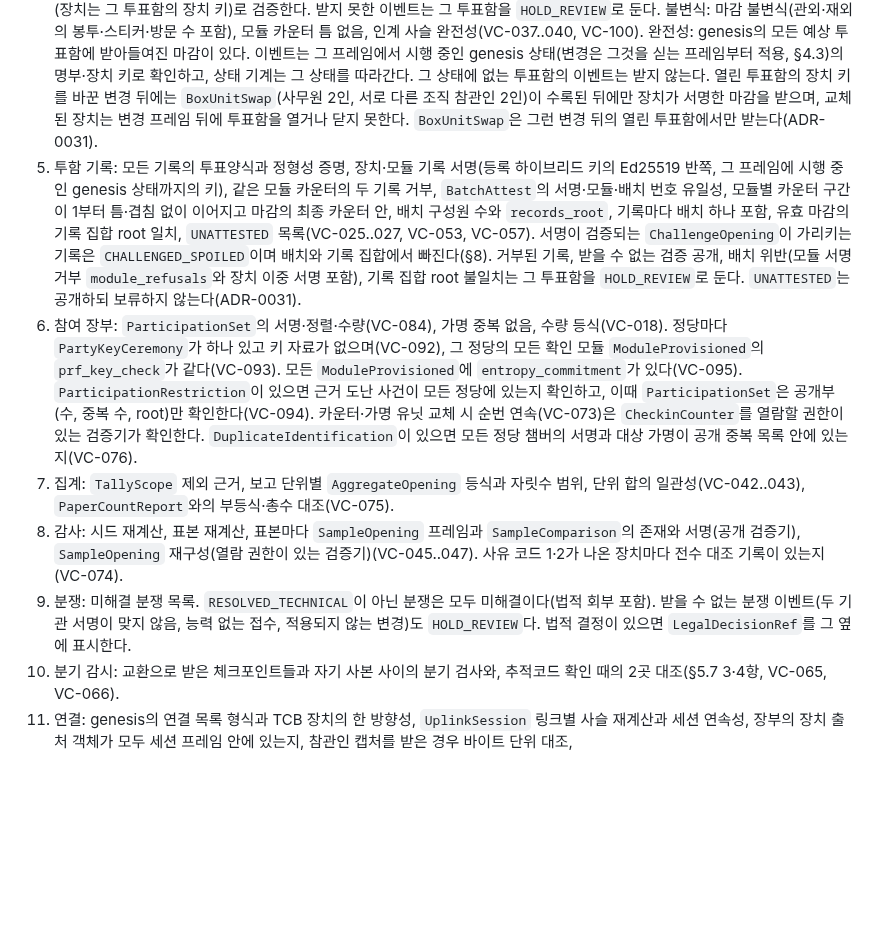
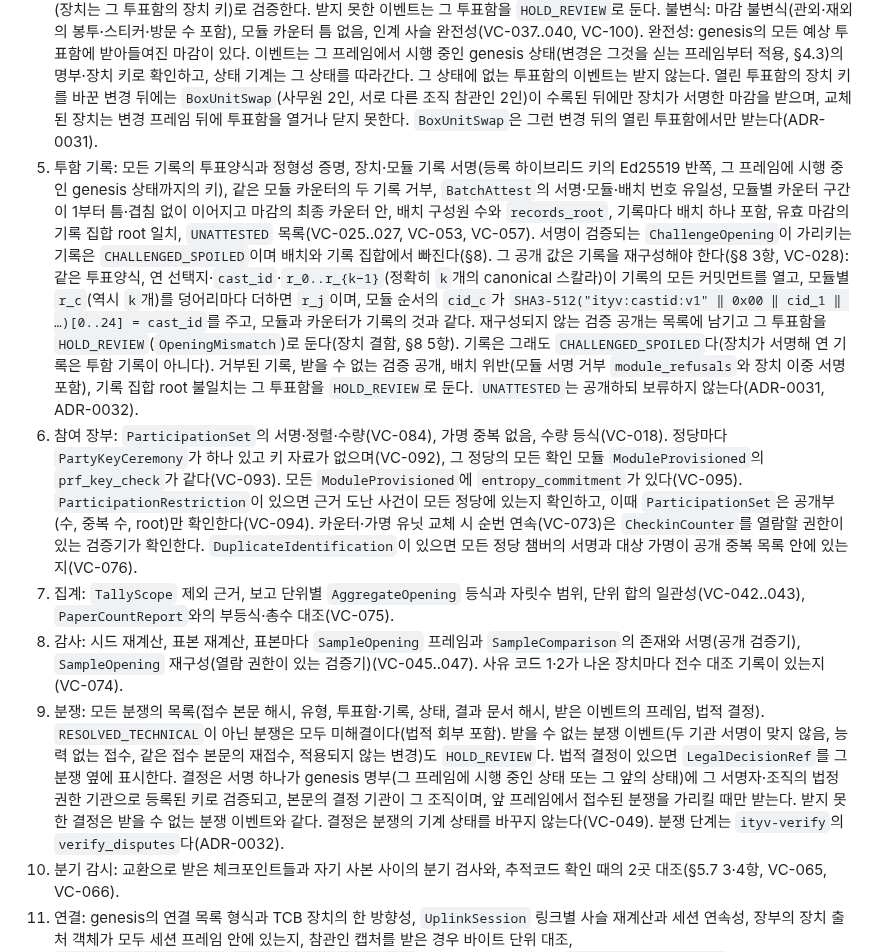
Before and after one commit to dudueul/ityv, a Markdown page: docs/spec/PROTOCOL.md, the part around the change. Rendered like a GitHub page; blank space fills up the shorter version.

```diff
--- a/docs/spec/PROTOCOL.md
+++ b/docs/spec/PROTOCOL.md
@@ -549,11 +549,11 @@ genesis는 선거 시작 후 변경되지 않는다. 장치 교체 등 불가피
 2. 체크포인트 사슬: 각 체크포인트의 서명 정족수와 다양성(genesis 증인 집합), `previous_checkpoint_hash`, `tree_size` 단조, 같은 선거·장부·키 집합과 genesis 핀, 자기 프레임보다 앞선 프레임만 덮음, `root_hash`·`box_close_root`·`dispute_root`를 장부에서 다시 계산한 값과 일치(VC-011..014). `box_close_root`는 덮는 프레임에서 받은 모든 `BoxClose` 객체 해시, `dispute_root`는 덮는 프레임의 분쟁 이벤트를 분쟁 상태 기계(§13: 선관위·위원회 서명, 같은 유형·대상·증거, 앞으로만 가는 전이)에 넣은 뒤 미해결인 분쟁의 접수 본문 객체 해시의 정렬 집합 root다. 상태 기계가 받지 않은 이벤트는 아무것도 바꾸지 않는다. 규칙을 어긴 첫 체크포인트에서 사슬이 끝나고 장부 전체가 `HOLD_REVIEW`(`CheckpointInvalid`)다. 마지막 유효 체크포인트가 덮는 프레임까지가 고정된 부분이다(ADR-0030).
 3. 프레임과 이벤트: 모든 프레임의 해시 사슬, 이벤트 해시 일치, 스키마 정규성. 같은 객체 해시의 이벤트가 두 번 실리면 두 번째 프레임은 무효이고, 그 이벤트가 속한 투표함(투표소 이벤트면 그 투표소의 모든 투표함, 어느 쪽도 아니면 장부 전체)은 `HOLD_REVIEW`다. 투표함의 첫 `BoxClose` 프레임 뒤에 실린 그 투표함의 기록(`CastRecord`, `ChallengeOpening`)도 무효이며 그 투표함은 `HOLD_REVIEW`다(VC-039, VC-101). 마감 뒤의 `BatchAttest`는 늦은 배치 마감(§7.2.1, VC-100)이고, 사람 서명 이벤트(늦은 배치 마감, 인계, 각인 판독)와 마감 진행 기록도 기록이 아니다. 비공개 이벤트(`CheckinCounter`, `SharePackage`)의 프레임은 본문 없이 해시로 색인한다(§12.3). 이벤트가 적은 선거가 genesis의 선거가 아니면 그 프레임은 무효이고 장부 전체가 `HOLD_REVIEW`다. 프레임의 이벤트가 없거나, 정규가 아니거나, 검증기가 모르는 스키마이거나, genesis의 어느 상태에도 없는 투표함·투표소를 가리키거나, 핀이 가리키지 않는 genesis·변경 본문이나 genesis가 고정하지 않은 법적 승인이면 그 프레임은 무효이고 장부 전체가 `HOLD_REVIEW`다. 고리가 끊긴 프레임 뒤는 읽지 않고(장부 전체 `HOLD_REVIEW`), 찢어진 꼬리는 격리한다(VC-010). 무효인 프레임도 트리에는 남는다. 장부 색인은 `ityv-verify`의 `build_index`다(ADR-0029). 사람이 서명한 이벤트(`WitnessedEvent`, `BoxClose`)의 서명은 모두 genesis 명부가 그 사람·역할·조직에 등록한 키로 검증하고, 한 이벤트의 서명자들은 키의 어느 반쪽도 같아서는 안 된다(VC-098).
 4. 투표함: genesis(마지막 상태)의 예상 투표함마다 그 투표함의 이벤트를 프레임 순서로 투표함 상태 기계에 넣는다. 개시는 그 날의 `PUBLIC_BOARD`로, 기록은 같은 날의 `BALLOT_MARK`로 받는다(§4.4). `BoxClose`는 열린 투표함이면 마감(purpose `box-close`, 관외 투표함은 그 앞의 마지막 `IssuanceCount`와 함께), 닫힌 투표함이면 수동 마감을 대신하는 늦은 마감(`late-box-close`)이다. 마감 뒤 `BatchAttest`는 그 배치 본문 해시를 적은 `LateBatchClose`(마감 뒤에 실린 것)와 짝지어 받는다. 한 투표함에서 같은 본문의 기록·검증 공개·배치는 한 번만 센다. 봉인 변경, 인계, 각인 판독이 뒤따른다. genesis 마지막 상태에 없는 투표함(변경으로 빠진 투표함)의 이벤트는 받지 않고 그 투표함을 `HOLD_REVIEW`로 둔다. 모든 서명은 genesis 명부가 등록한 키(장치는 그 투표함의 장치 키)로 검증한다. 받지 못한 이벤트는 그 투표함을 `HOLD_REVIEW`로 둔다. 불변식: 마감 불변식(관외·재외의 봉투·스티커·방문 수 포함), 모듈 카운터 틈 없음, 인계 사슬 완전성(VC-037..040, VC-100). 완전성: genesis의 모든 예상 투표함에 받아들여진 마감이 있다. 이벤트는 그 프레임에서 시행 중인 genesis 상태(변경은 그것을 싣는 프레임부터 적용, §4.3)의 명부·장치 키로 확인하고, 상태 기계는 그 상태를 따라간다. 그 상태에 없는 투표함의 이벤트는 받지 않는다. 열린 투표함의 장치 키를 바꾼 변경 뒤에는 `BoxUnitSwap`(사무원 2인, 서로 다른 조직 참관인 2인)이 수록된 뒤에만 장치가 서명한 마감을 받으며, 교체된 장치는 변경 프레임 뒤에 투표함을 열거나 닫지 못한다. `BoxUnitSwap`은 그런 변경 뒤의 열린 투표함에서만 받는다(ADR-0031).
-5. 투함 기록: 모든 기록의 투표양식과 정형성 증명, 장치·모듈 기록 서명(등록 하이브리드 키의 Ed25519 반쪽, 그 프레임에 시행 중인 genesis 상태까지의 키), 같은 모듈 카운터의 두 기록 거부, `BatchAttest`의 서명·모듈·배치 번호 유일성, 모듈별 카운터 구간이 1부터 틈·겹침 없이 이어지고 마감의 최종 카운터 안, 배치 구성원 수와 `records_root`, 기록마다 배치 하나 포함, 유효 마감의 기록 집합 root 일치, `UNATTESTED` 목록(VC-025..027, VC-053, VC-057). 서명이 검증되는 `ChallengeOpening`이 가리키는 기록은 `CHALLENGED_SPOILED`이며 배치와 기록 집합에서 빠진다(§8). 거부된 기록, 받을 수 없는 검증 공개, 배치 위반(모듈 서명 거부 `module_refusals`와 장치 이중 서명 포함), 기록 집합 root 불일치는 그 투표함을 `HOLD_REVIEW`로 둔다. `UNATTESTED`는 공개하되 보류하지 않는다(ADR-0031).
+5. 투함 기록: 모든 기록의 투표양식과 정형성 증명, 장치·모듈 기록 서명(등록 하이브리드 키의 Ed25519 반쪽, 그 프레임에 시행 중인 genesis 상태까지의 키), 같은 모듈 카운터의 두 기록 거부, `BatchAttest`의 서명·모듈·배치 번호 유일성, 모듈별 카운터 구간이 1부터 틈·겹침 없이 이어지고 마감의 최종 카운터 안, 배치 구성원 수와 `records_root`, 기록마다 배치 하나 포함, 유효 마감의 기록 집합 root 일치, `UNATTESTED` 목록(VC-025..027, VC-053, VC-057). 서명이 검증되는 `ChallengeOpening`이 가리키는 기록은 `CHALLENGED_SPOILED`이며 배치와 기록 집합에서 빠진다(§8). 그 공개 값은 기록을 재구성해야 한다(§8 3항, VC-028): 같은 투표양식, 연 선택지·`cast_id`·`r_0..r_{k−1}`(정확히 `k`개의 canonical 스칼라)이 기록의 모든 커밋먼트를 열고, 모듈별 `r_c`(역시 `k`개)를 덩어리마다 더하면 `r_j`이며, 모듈 순서의 `cid_c`가 `SHA3-512("ityv:castid:v1" ‖ 0x00 ‖ cid_1 ‖ …)[0..24] = cast_id`를 주고, 모듈과 카운터가 기록의 것과 같다. 재구성되지 않는 검증 공개는 목록에 남기고 그 투표함을 `HOLD_REVIEW`(`OpeningMismatch`)로 둔다(장치 결함, §8 5항). 기록은 그래도 `CHALLENGED_SPOILED`다(장치가 서명해 연 기록은 투함 기록이 아니다). 거부된 기록, 받을 수 없는 검증 공개, 배치 위반(모듈 서명 거부 `module_refusals`와 장치 이중 서명 포함), 기록 집합 root 불일치는 그 투표함을 `HOLD_REVIEW`로 둔다. `UNATTESTED`는 공개하되 보류하지 않는다(ADR-0031, ADR-0032).
 6. 참여 장부: `ParticipationSet`의 서명·정렬·수량(VC-084), 가명 중복 없음, 수량 등식(VC-018). 정당마다 `PartyKeyCeremony`가 하나 있고 키 자료가 없으며(VC-092), 그 정당의 모든 확인 모듈 `ModuleProvisioned`의 `prf_key_check`가 같다(VC-093). 모든 `ModuleProvisioned`에 `entropy_commitment`가 있다(VC-095). `ParticipationRestriction`이 있으면 근거 도난 사건이 모든 정당에 있는지 확인하고, 이때 `ParticipationSet`은 공개부(수, 중복 수, root)만 확인한다(VC-094). 카운터·가명 유닛 교체 시 순번 연속(VC-073)은 `CheckinCounter`를 열람할 권한이 있는 검증기가 확인한다. `DuplicateIdentification`이 있으면 모든 정당 챔버의 서명과 대상 가명이 공개 중복 목록 안에 있는지(VC-076).
 7. 집계: `TallyScope` 제외 근거, 보고 단위별 `AggregateOpening` 등식과 자릿수 범위, 단위 합의 일관성(VC-042..043), `PaperCountReport`와의 부등식·총수 대조(VC-075).
 8. 감사: 시드 재계산, 표본 재계산, 표본마다 `SampleOpening` 프레임과 `SampleComparison`의 존재와 서명(공개 검증기), `SampleOpening` 재구성(열람 권한이 있는 검증기)(VC-045..047). 사유 코드 1·2가 나온 장치마다 전수 대조 기록이 있는지(VC-074).
-9. 분쟁: 미해결 분쟁 목록. `RESOLVED_TECHNICAL`이 아닌 분쟁은 모두 미해결이다(법적 회부 포함). 받을 수 없는 분쟁 이벤트(두 기관 서명이 맞지 않음, 능력 없는 접수, 적용되지 않는 변경)도 `HOLD_REVIEW`다. 법적 결정이 있으면 `LegalDecisionRef`를 그 옆에 표시한다.
+9. 분쟁: 모든 분쟁의 목록(접수 본문 해시, 유형, 투표함·기록, 상태, 결과 문서 해시, 받은 이벤트의 프레임, 법적 결정). `RESOLVED_TECHNICAL`이 아닌 분쟁은 모두 미해결이다(법적 회부 포함). 받을 수 없는 분쟁 이벤트(두 기관 서명이 맞지 않음, 능력 없는 접수, 같은 접수 본문의 재접수, 적용되지 않는 변경)도 `HOLD_REVIEW`다. 법적 결정이 있으면 `LegalDecisionRef`를 그 분쟁 옆에 표시한다. 결정은 서명 하나가 genesis 명부(그 프레임에 시행 중인 상태 또는 그 앞의 상태)에 그 서명자·조직의 법정 권한 기관으로 등록된 키로 검증되고, 본문의 결정 기관이 그 조직이며, 앞 프레임에서 접수된 분쟁을 가리킬 때만 받는다. 받지 못한 결정은 받을 수 없는 분쟁 이벤트와 같다. 결정은 분쟁의 기계 상태를 바꾸지 않는다(VC-049). 분쟁 단계는 `ityv-verify`의 `verify_disputes`다(ADR-0032).
 10. 분기 감시: 교환으로 받은 체크포인트들과 자기 사본 사이의 분기 검사와, 추적코드 확인 때의 2곳 대조(§5.7 3·4항, VC-065, VC-066).
 11. 연결: genesis의 연결 목록 형식과 TCB 장치의 한 방향성, `UplinkSession` 링크별 사슬 재계산과 세션 연속성, 장부의 장치 출처 객체가 모두 세션 프레임 안에 있는지, 참관인 캡처를 받은 경우 바이트 단위 대조, `CarrierReconciliation`·`RfCheck`·`TeardownReport`의 존재와 서명, 미해결 `ConnectivityIncident`(VC-077..083).
 12. 소프트웨어: 릴리스 목록의 형식, 빌더 셋 이상(서로 다른 조직)·인증기관·위원회 서명, 구성 해시 재계산과 genesis 핀(VC-085); 모든 `DeviceAttestation`의 증명 키 서명, 도전값의 참관인 서명, 측정 해시와 구성 해시가 목록과 일치, 모듈 진술(VC-088); 투표함과 카운터·가명 유닛마다 개시·마감 증명의 존재(VC-089); `AttestationIncident`가 있는 장치의 기록 전수 대조 기록(VC-090); 미해결 `BUILD_MISMATCH`(VC-091).
```
Also changed, not shown: docs/assurance/BEHAVIOR_SPEC.md (+7 -4 lines).
